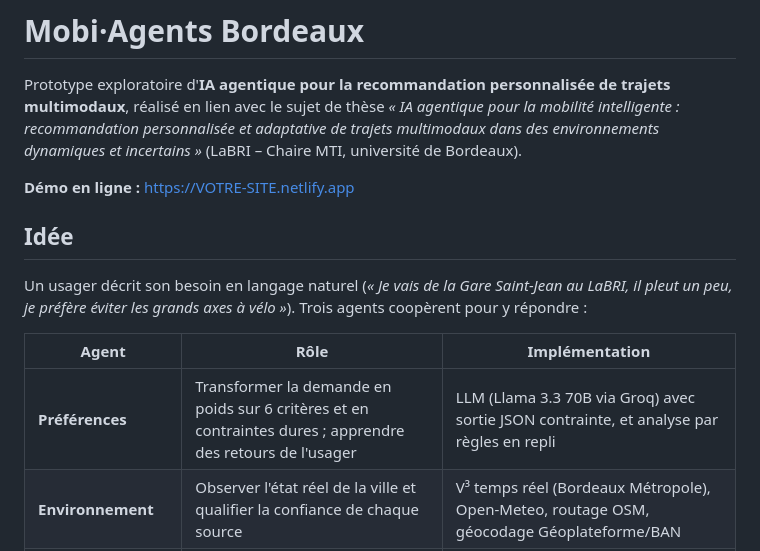
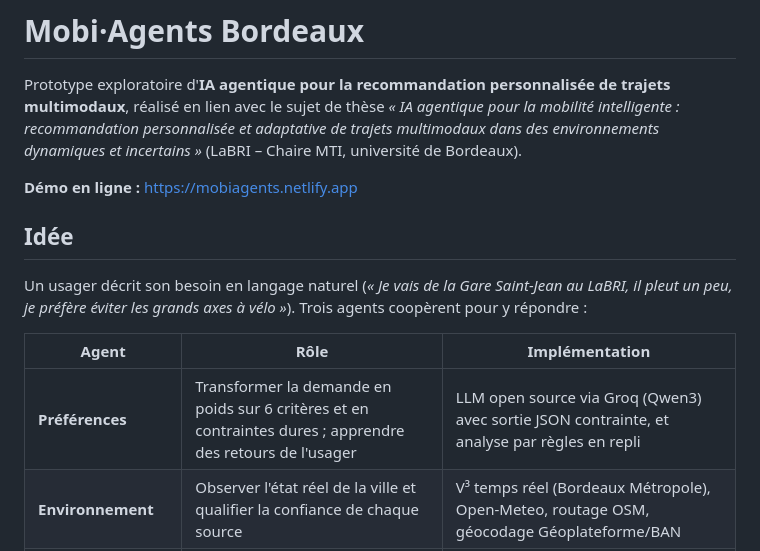
Before and after one commit to eyaadouni/mobiagents-bordeaux, a Markdown page: README.md, the part around the change. GitHub-like rendering.

```diff
--- a/README.md
+++ b/README.md
@@ -2,7 +2,7 @@
 
 Prototype exploratoire d'**IA agentique pour la recommandation personnalisée de trajets multimodaux**, réalisé en lien avec le sujet de thèse *« IA agentique pour la mobilité intelligente : recommandation personnalisée et adaptative de trajets multimodaux dans des environnements dynamiques et incertains »* (LaBRI – Chaire MTI, université de Bordeaux).
 
-**Démo en ligne :** https://VOTRE-SITE.netlify.app
+**Démo en ligne :** https://mobiagents.netlify.app
 
 ## Idée
 
@@ -10,7 +10,7 @@ Un usager décrit son besoin en langage naturel (*« Je vais de la Gare Saint-Je
 
 | Agent | Rôle | Implémentation |
 |---|---|---|
-| **Préférences** | Transformer la demande en poids sur 6 critères et en contraintes dures ; apprendre des retours de l'usager | LLM (Llama 3.3 70B via Groq) avec sortie JSON contrainte, et analyse par règles en repli |
+| **Préférences** | Transformer la demande en poids sur 6 critères et en contraintes dures ; apprendre des retours de l'usager | LLM open source via Groq (Qwen3) avec sortie JSON contrainte, et analyse par règles en repli |
 | **Environnement** | Observer l'état réel de la ville et qualifier la confiance de chaque source | V³ temps réel (Bordeaux Métropole), Open-Meteo, routage OSM, géocodage Géoplateforme/BAN |
 | **Décision et coordination** | Arbitrer entre les options, écarter celles qui sont infaisables, expliquer le choix, re-planifier en cas d'imprévu | Score multicritère contextuel, facteur de sécurité non compensatoire, hystérésis, explication générée |
 
```
